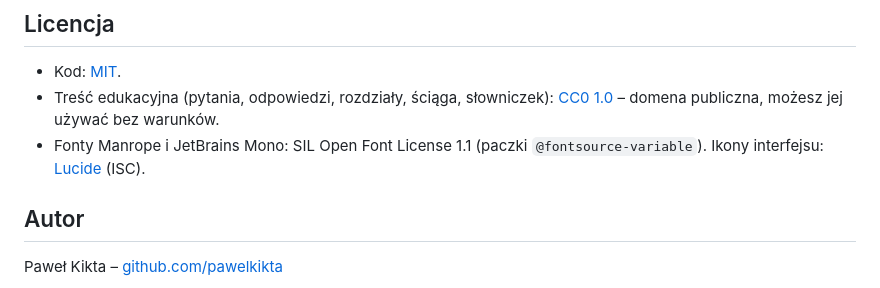
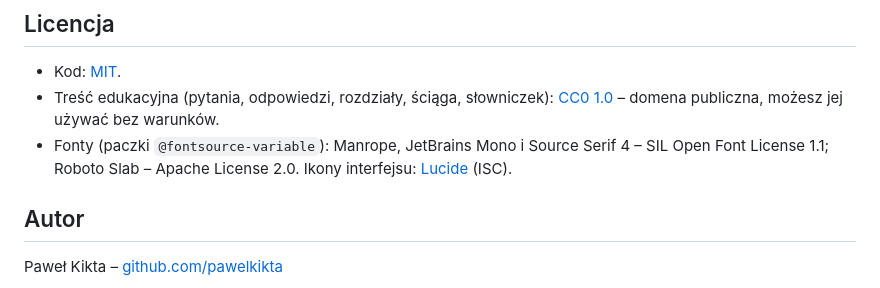
Before and after one commit to pawelkikta/korki-g1, a Markdown page: README.md, the part around one of its changes. GitHub-like rendering.

```diff
--- a/README.md
+++ b/README.md
@@ -94,8 +117,8 @@ To nie jest recenzja eksperta. Traktuj aplikację jako pomoc do nauki, nie jako
 - Kod: [MIT](LICENSE).
 - Treść edukacyjna (pytania, odpowiedzi, rozdziały, ściąga, słowniczek): [CC0 1.0](LICENSE-CONTENT.md) –
   domena publiczna, możesz jej używać bez warunków.
-- Fonty Manrope i JetBrains Mono: SIL Open Font License 1.1 (paczki `@fontsource-variable`).
-  Ikony interfejsu: [Lucide](https://lucide.dev) (ISC).
+- Fonty (paczki `@fontsource-variable`): Manrope, JetBrains Mono i Source Serif 4 – SIL Open Font License 1.1;
+  Roboto Slab – Apache License 2.0. Ikony interfejsu: [Lucide](https://lucide.dev) (ISC).
 
 ## Autor
 
```
Also changed, not shown: other parts of README.md (+31 -8 lines), docs/screenshot.png.
